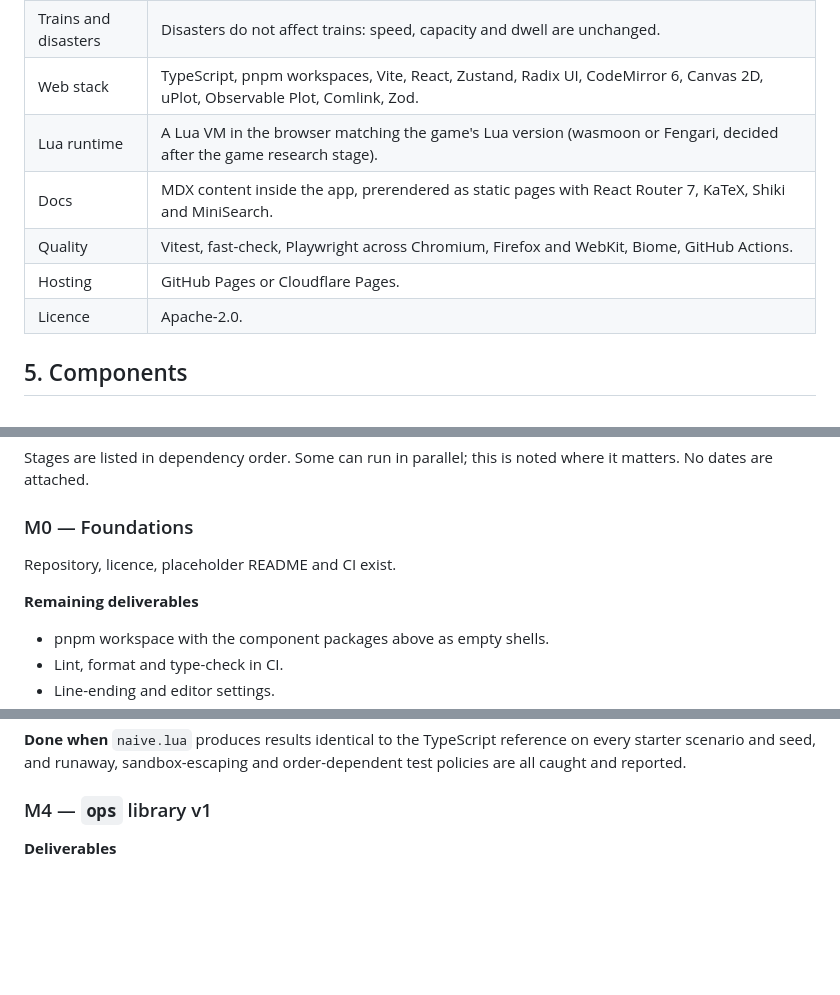
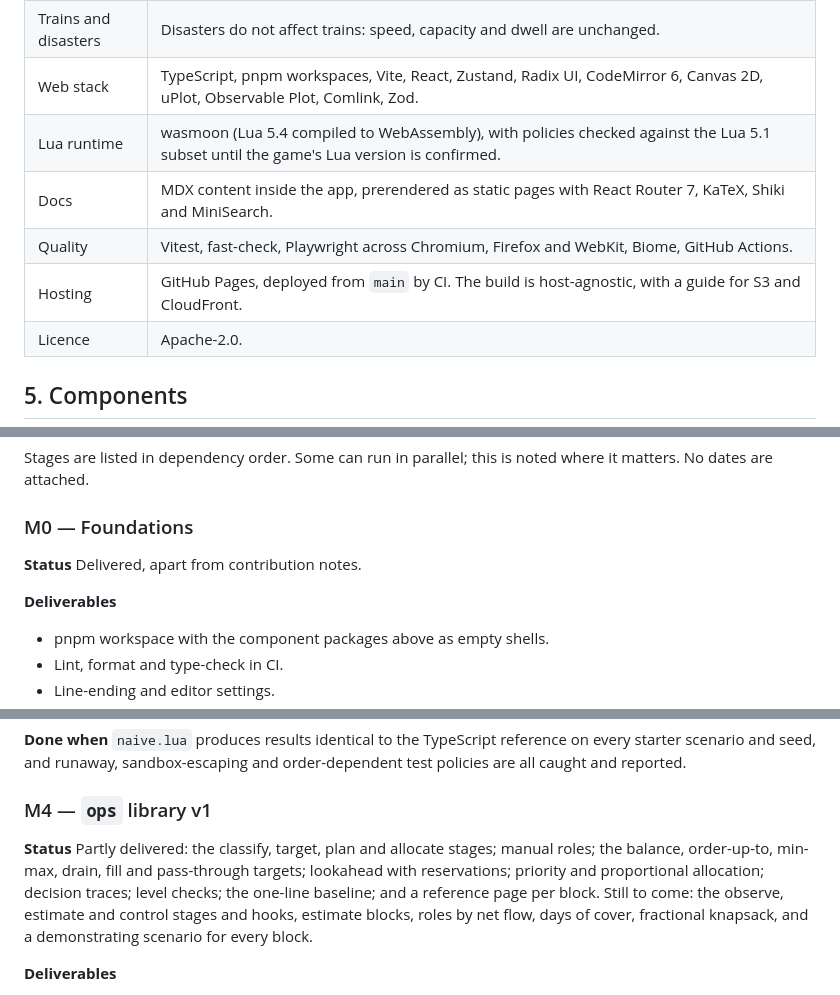
Before and after one commit to cmsd2/regolith-rail, a Markdown page: docs/roadmap.md, 3 parts joined by grey strips. GitHub-like rendering; blank space fills up the shorter version.

```diff
--- a/docs/roadmap.md
+++ b/docs/roadmap.md
@@ -75,10 +75,10 @@ The exact vanilla rules are not yet confirmed; see §10.
 | World events | Events are states of the world that hold for a time window, like the game's disasters, not one-off impulses. While active, an event's effects scale production (supply shocks) or consumption (demand shocks) of chosen resources at chosen stations. A storm is one kind of event. |
 | Trains and disasters | Disasters do not affect trains: speed, capacity and dwell are unchanged. |
 | Web stack | TypeScript, pnpm workspaces, Vite, React, Zustand, Radix UI, CodeMirror 6, Canvas 2D, uPlot, Observable Plot, Comlink, Zod. |
-| Lua runtime | A Lua VM in the browser matching the game's Lua version (wasmoon or Fengari, decided after the game research stage). |
+| Lua runtime | wasmoon (Lua 5.4 compiled to WebAssembly), with policies checked against the Lua 5.1 subset until the game's Lua version is confirmed. |
 | Docs | MDX content inside the app, prerendered as static pages with React Router 7, KaTeX, Shiki and MiniSearch. |
 | Quality | Vitest, fast-check, Playwright across Chromium, Firefox and WebKit, Biome, GitHub Actions. |
-| Hosting | GitHub Pages or Cloudflare Pages. |
+| Hosting | GitHub Pages, deployed from `main` by CI. The build is host-agnostic, with a guide for S3 and CloudFront. |
 | Licence | Apache-2.0. |
 
 ## 5. Components
@@ -116,9 +116,9 @@ where it matters. No dates are attached.
 
 ### M0 — Foundations
 
-Repository, licence, placeholder README and CI exist.
+**Status** Delivered, apart from contribution notes.
 
-**Remaining deliverables**
+**Deliverables**
 - pnpm workspace with the component packages above as empty shells.
 - Lint, format and type-check in CI.
 - Line-ending and editor settings.
@@ -200,6 +206,14 @@ on every starter scenario and seed, and runaway, sandbox-escaping and
 order-dependent test policies are all caught and reported.
 
 ### M4 — `ops` library v1
+
+**Status** Partly delivered: the classify, target, plan and allocate stages;
+manual roles; the balance, order-up-to, min-max, drain, fill and pass-through
+targets; lookahead with reservations; priority and proportional allocation;
+decision traces; level checks; the one-line baseline; and a reference page per
+block. Still to come: the observe, estimate and control stages and hooks,
+estimate blocks, roles by net flow, days of cover, fractional knapsack, and a
+demonstrating scenario for every block.
 
 **Deliverables**
 - Policy pipeline: observe, estimate, classify, target, control, plan,
```
Also changed, not shown: other parts of docs/roadmap.md (+19 -0 lines), 2 other files.
